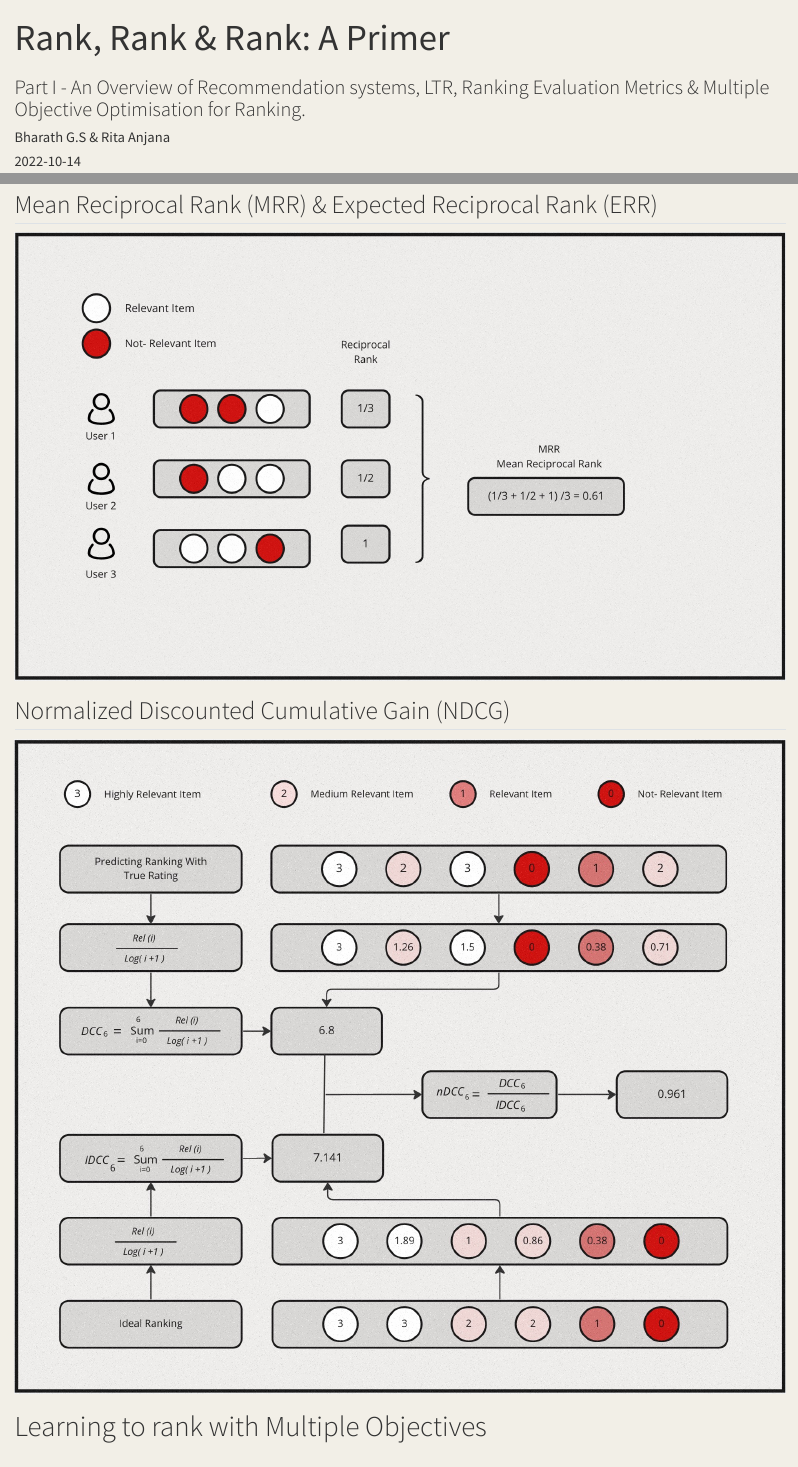
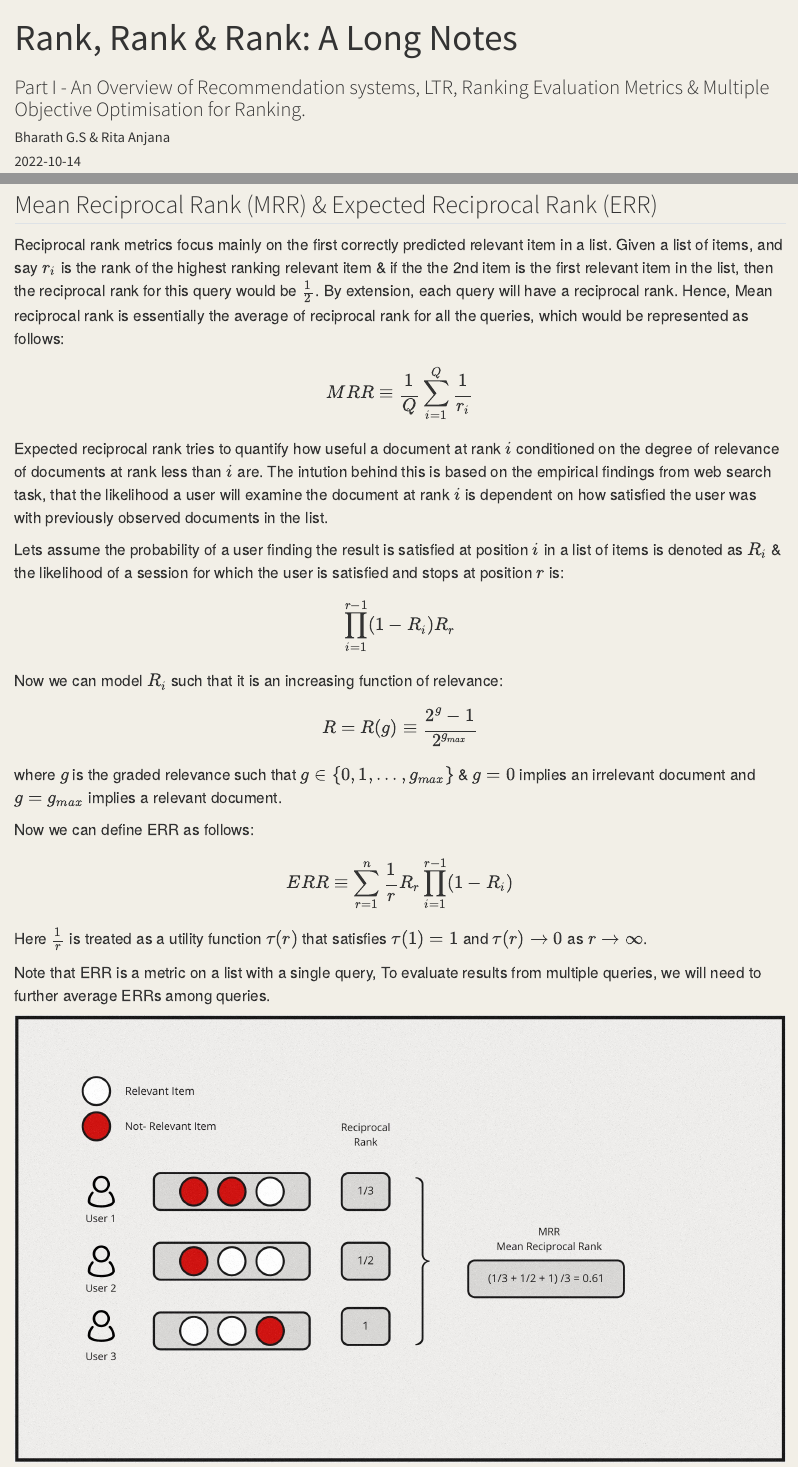
Before and after one commit to maxent-ai/blog, a Quarto document (posts/post-1/rank-with-moo-1.qmd): the page in a window 1100 px wide, from its top, and a second part further down, joined at a grey line. Rendered offline with R 4.5, knitr and Pandoc in place of Quarto, with nearby package versions.

Commit message:
adds mrr and err section

```diff
--- a/posts/post-1/rank-with-moo-1.qmd
+++ b/posts/post-1/rank-with-moo-1.qmd
@@ -1,5 +1,5 @@
 ---
-title: "Rank, Rank & Rank: A Primer"
+title: "Rank, Rank & Rank: A Long Notes"
 subtitle: "Part I - An Overview of Recommendation systems, LTR, Ranking Evaluation Metrics & Multiple Objective Optimisation for Ranking."
 author: "Bharath G.S & Rita Anjana"
 date: "2022-10-14"
@@ -235,6 +235,28 @@ Here is a simple example for computing MAP:
 
 ## Mean Reciprocal Rank (MRR) & Expected Reciprocal Rank (ERR)
 
+Reciprocal rank metrics focus mainly on the first correctly predicted relevant item in a list. Given a list of items, and say $r_i$ is the rank of the highest ranking relevant item & if the the 2nd item is the first relevant item in the list, then the reciprocal rank for this query would be $\frac{1}{2}$. By extension, each query will have a reciprocal rank. Hence, Mean reciprocal rank is essentially the average of reciprocal rank for all the queries, which would be represented as follows:
+
+$$MRR \equiv \frac{1}{Q} \sum_{i=1}^Q\frac{1}{r_i}$$
+
+ Expected reciprocal rank tries to quantify how useful a document at rank $i$ conditioned on the degree of relevance of documents at rank less than $i$ are. The intution behind this is based on the empirical findings from web search task, that the likelihood a user will examine the document at rank $i$ is dependent on how satisfied the user was with previously observed documents in the list.
+
+ Lets assume the probability of a user finding the result is satisfied at position $i$ in a list of items is denoted as $R_i$ & the likelihood of a session for which the user is satisfied and stops at position $r$ is: $$\prod_{i=1}^{r-1}(1 - R_i)R_r$$
+
+ Now we can model $R_i$ such that it is an increasing function of relevance:
+
+ $$R = R(g) \equiv \frac{2^g - 1}{2^{g_{max}}}$$
+
+ where $g$ is the graded relevance such that $g \in \{0, 1, ..., g_{max}\}$ & $g = 0$ implies an irrelevant document and $g = g_{max}$ implies a relevant document.
+
+ Now we can define ERR as follows:
+
+ $$ERR \equiv \sum_{r=1}^n\frac{1}{r}R_r\prod_{i=1}^{r-1}(1-R_i)$$
+
+ Here $\frac{1}{r}$ is treated as a utility function $\tau(r)$ that satisfies $\tau(1) = 1$ and $\tau(r) \rightarrow 0$ as $r \rightarrow \infty$.
+
+Note that ERR is a metric on a list with a single query, To evaluate results from multiple queries, we will need to further average ERRs among queries.
+
 ![](assets/mrr.jpeg)
 
 ## Normalized Discounted Cumulative Gain (NDCG)
```
